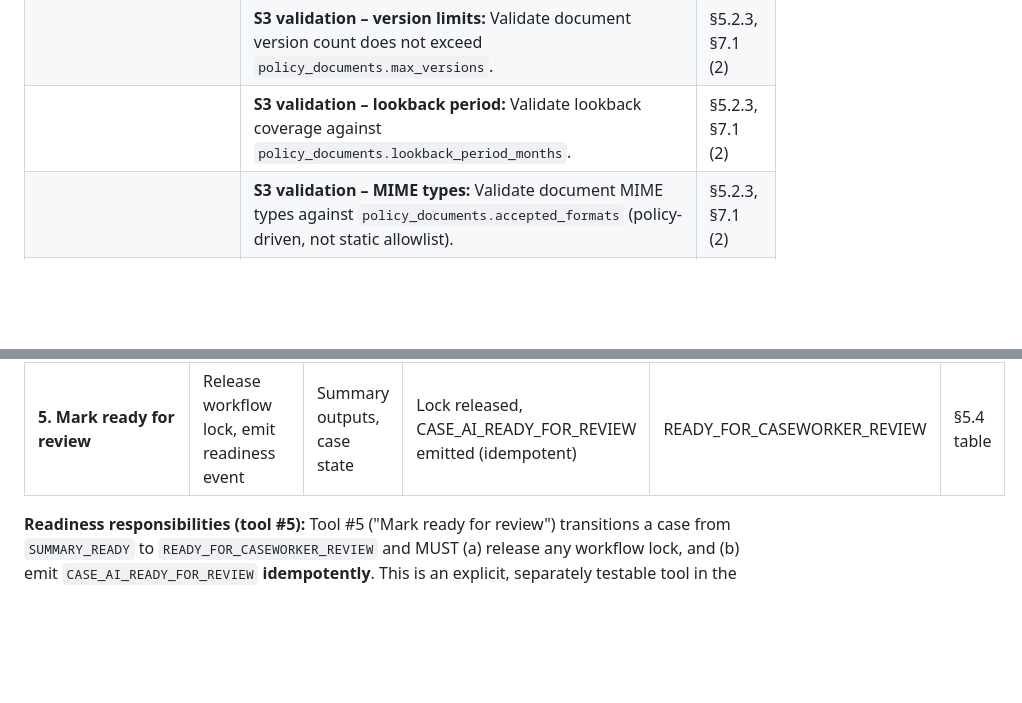
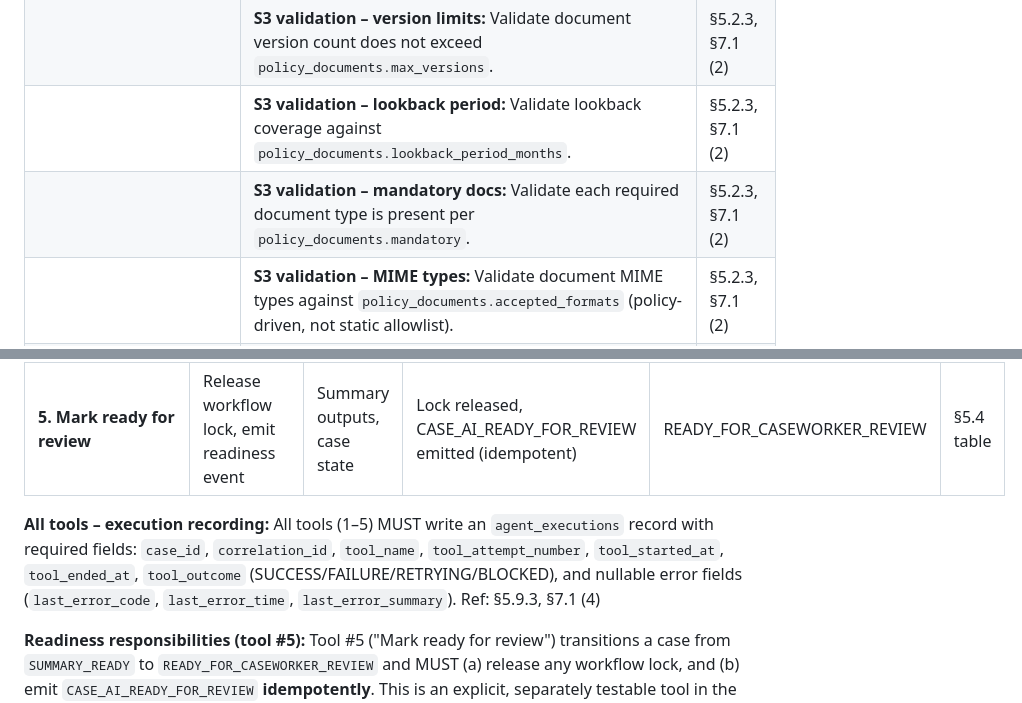
Before and after one commit to Navya567/fasstart, a Markdown page: requirements/COMPLIANCE_CHECKLIST_AGENTCORE.md, 2 parts joined by grey strips. GitHub-like rendering; blank space fills up the shorter version.

Commit message:
Add two missing checklist items already required by v1.2
1. §2.1 POST /applications/complete: added 'S3 validation – mandatory docs'
   row (policy_documents.mandatory). Ref: §5.2.3, §7.1 (2)
2. §4.3 Tool Contracts: added 'All tools – execution recording' paragraph
   requiring agent_executions record with full §5.9.3 fields. Ref: §5.9.3, §7.1 (4)

Co-authored-by: Navya567 <Navya567@users.noreply.github.com>

```diff
--- a/requirements/COMPLIANCE_CHECKLIST_AGENTCORE.md
+++ b/requirements/COMPLIANCE_CHECKLIST_AGENTCORE.md
@@ -65,6 +65,7 @@ Implementation MUST provide the following APIs and behaviours. References: **§5
 | | **S3 validation – manifest:** Validate `manifest.json` presence where required by the policy. | §5.2.3, §5.2.2 |
 | | **S3 validation – version limits:** Validate document version count does not exceed `policy_documents.max_versions`. | §5.2.3, §7.1 (2) |
 | | **S3 validation – lookback period:** Validate lookback coverage against `policy_documents.lookback_period_months`. | §5.2.3, §7.1 (2) |
+| | **S3 validation – mandatory docs:** Validate each required document type is present per `policy_documents.mandatory`. | §5.2.3, §7.1 (2) |
 | | **S3 validation – MIME types:** Validate document MIME types against `policy_documents.accepted_formats` (policy-driven, not static allowlist). | §5.2.3, §7.1 (2) |
 | | Database updates: DynamoDB status → INTAKE_VALIDATED; Aurora `case_documents` (case_id, document_type, s3_key, version, timestamp). | §5.2.3 |
 
@@ -183,6 +184,9 @@ Implementation MUST use Bedrock AgentCore for AI sequencing and MUST NOT use Ste
 | **3. Policy evaluation** | Check rules, eligibility | Extracted data, policy | Rule results, explanations | POLICY_VALIDATED | §5.4 table |
 | **4. Case summary & recommendation** | Synthesise case summary | All prior outputs | Human-readable summary + recommendation | SUMMARY_READY | §5.4 table |
 | **5. Mark ready for review** | Release workflow lock, emit readiness event | Summary outputs, case state | Lock released, CASE_AI_READY_FOR_REVIEW emitted (idempotent) | READY_FOR_CASEWORKER_REVIEW | §5.4 table |
+
+**All tools – execution recording:**
+All tools (1–5) MUST write an `agent_executions` record with required fields: `case_id`, `correlation_id`, `tool_name`, `tool_attempt_number`, `tool_started_at`, `tool_ended_at`, `tool_outcome` (SUCCESS/FAILURE/RETRYING/BLOCKED), and nullable error fields (`last_error_code`, `last_error_time`, `last_error_summary`). Ref: §5.9.3, §7.1 (4)
 
 **Readiness responsibilities (tool #5):**
 Tool #5 ("Mark ready for review") transitions a case from `SUMMARY_READY` to `READY_FOR_CASEWORKER_REVIEW` and MUST (a) release any workflow lock, and (b) emit `CASE_AI_READY_FOR_REVIEW` **idempotently**. This is an explicit, separately testable tool in the pipeline. Ref: §5.4, §5.8, §5.9.6
```
